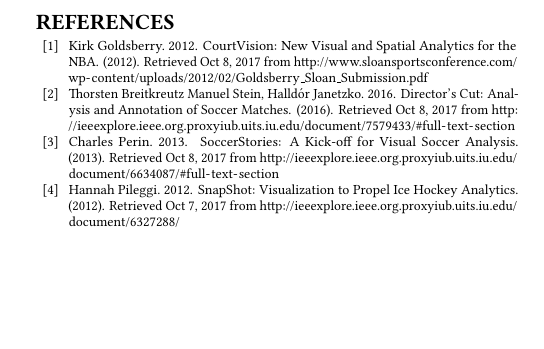
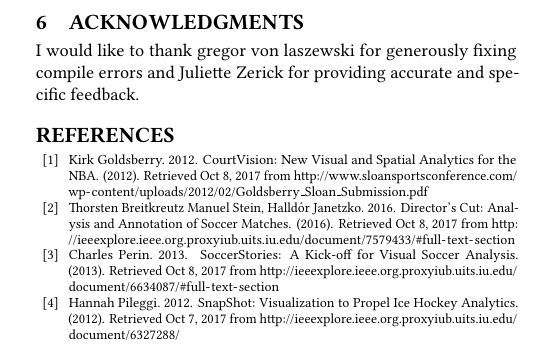
Before and after one commit to bigdata-i523/hid105, a LaTeX paper (paper1/report.tex): part of one column of page 2 of 2, cut at the place of the change, the shorter picture padded with empty space. Compiled offline with pdfLaTeX.

Commit message:
Update report.tex

```diff
--- a/paper1/report.tex
+++ b/paper1/report.tex
@@ -69,7 +69,9 @@
 
 In conclusion, data visualization is a widely used application of big data in sports. Technology such as player trackers and video analysis allows players, coaches, and managers to gather and communicate insights into sports performances. Many of these visualization techniques are combinations of simple statistics and context such as field position or time remaining. Basketball and hockey use data visualization for analysis of high percentage shots, while soccer focuses on tactics, formations, and player evaluations. There are numerous tools for each of these, all with various methods of carrying out these tasks.
 
+\section{Acknowledgments}
 
+I would like to thank gregor von laszewski for generously fixing compile errors and Juliette Zerick for providing accurate and specific feedback.
 
 \bibliographystyle{ACM-Reference-Format}
 \bibliography{report}
```
Also changed, not shown: paper1/report.tex (2 more changed lines).
